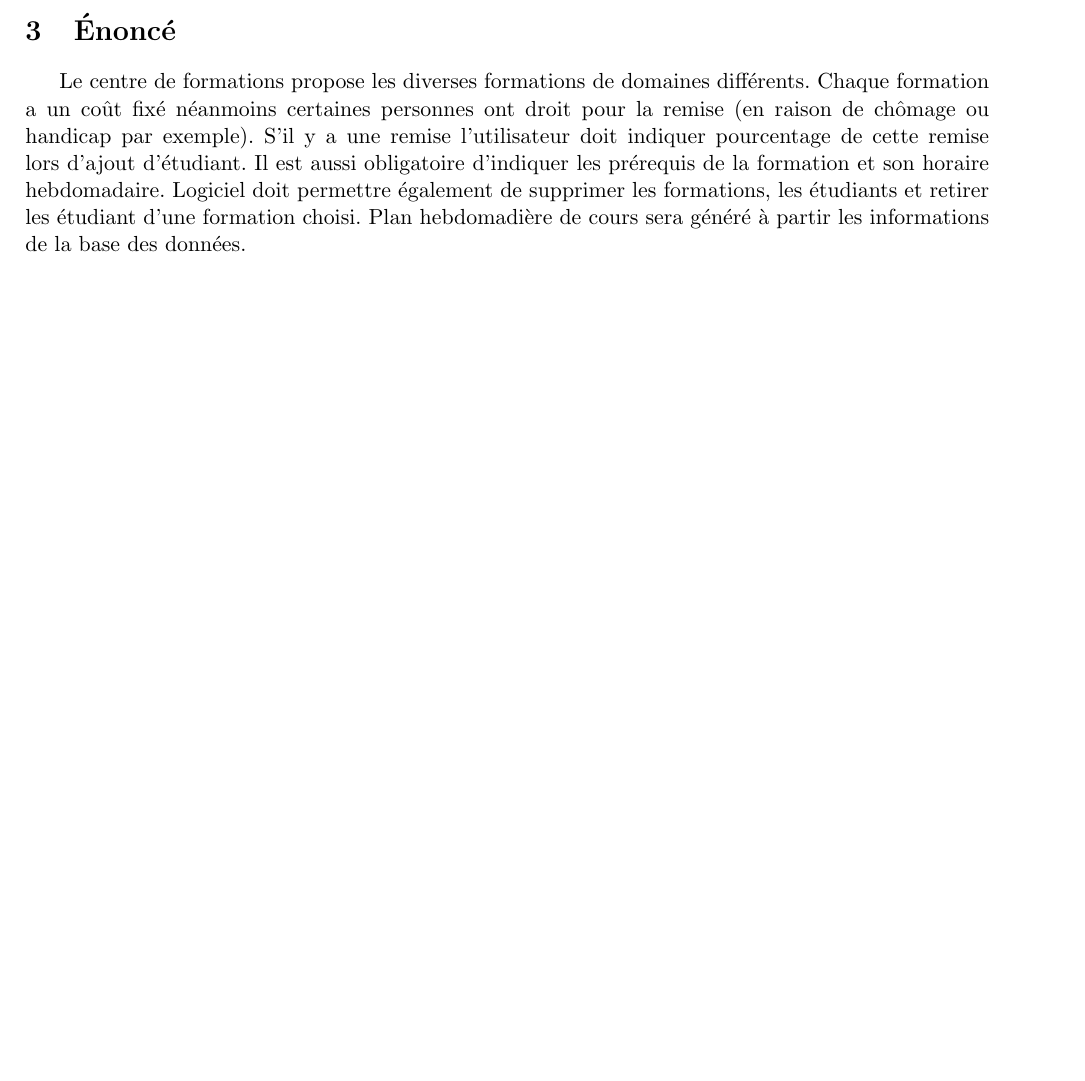
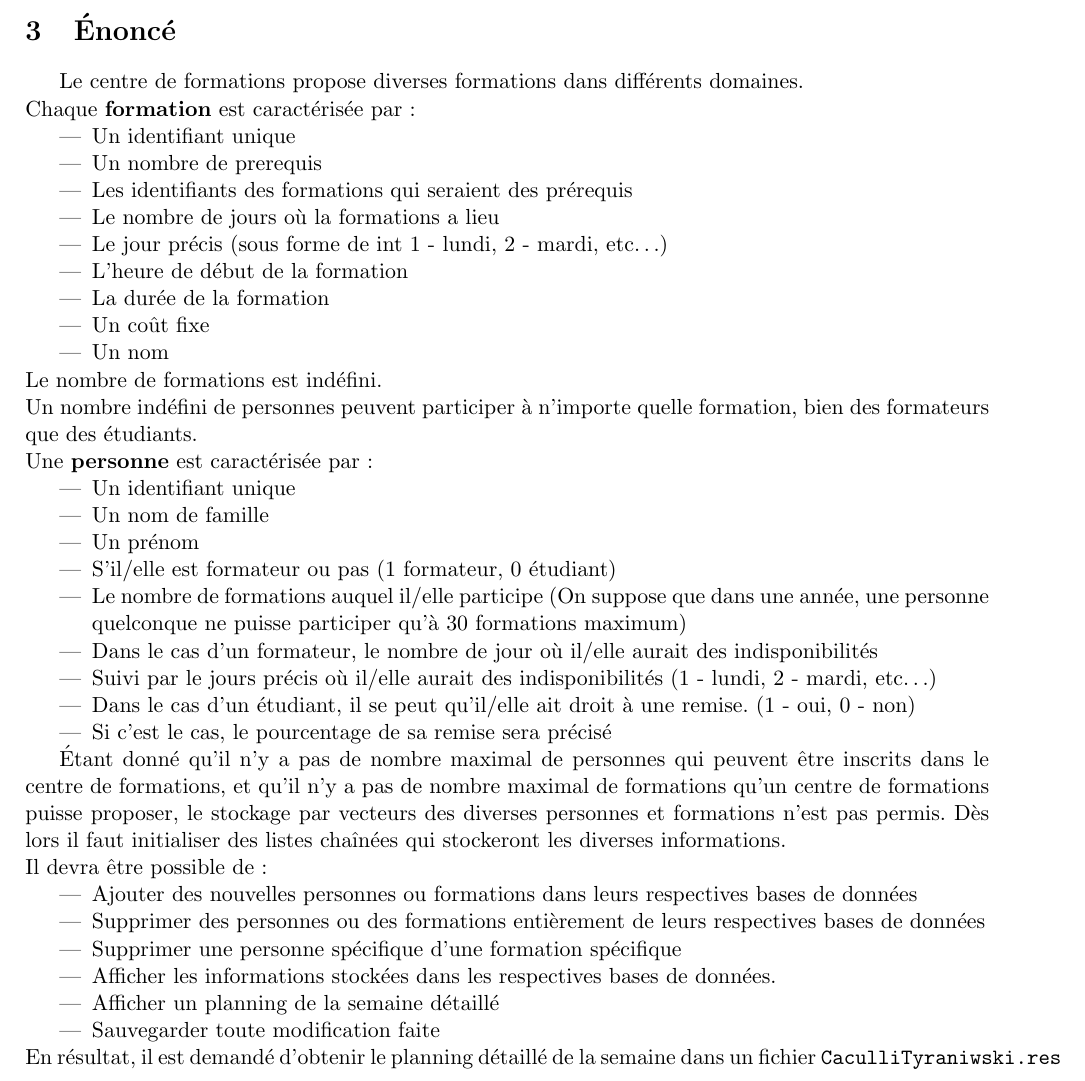
Before and after one commit to GiorgioCaculli/B2-C, a LaTeX paper (doc/CaculliTyranowski.tex): part of page 11 of 31, cut so that both start at the same text, the shorter picture padded with empty space. Compiled offline with pdfLaTeX.

Commit message:
Mise à jour énoncé

```diff
--- a/doc/CaculliTyranowski.tex
+++ b/doc/CaculliTyranowski.tex
@@ -736,9 +736,45 @@ Donc, l'affichage sera: 12 99 37 dans la console.
 
 \newpage
 \section{Énoncé}
-Le centre de formations propose les diverses formations de domaines différents.
-Chaque formation a un coût fixé néanmoins certaines personnes ont droit pour la remise (en raison de chômage ou handicap par exemple). S’il y a une remise l’utilisateur doit indiquer pourcentage de cette remise lors d’ajout d’étudiant. Il est aussi obligatoire d’indiquer les prérequis de la formation et son horaire hebdomadaire. Logiciel doit permettre également de supprimer les formations, les étudiants et retirer les étudiant d’une formation choisi.
-Plan hebdomadière de cours sera généré à partir les informations de la base des données.
+Le centre de formations propose diverses formations dans différents domaines.\\
+Chaque \textbf{formation} est caractérisée par:
+\begin{itemize}
+  \item Un identifiant unique
+  \item Un nombre de prerequis
+  \item Les identifiants des formations qui seraient des prérequis
+  \item Le nombre de jours où la formations a lieu
+  \item Le jour précis (sous forme de int 1 - lundi, 2 - mardi, etc\ldots)
+  \item L'heure de début de la formation
+  \item La durée de la formation
+  \item Un coût fixe
+  \item Un nom
+\end{itemize}
+Le nombre de formations est indéfini.\\
+Un nombre indéfini de personnes peuvent participer à n'importe quelle formation, bien des formateurs que des étudiants.\\
+Une \textbf{personne} est caractérisée par:
+\begin{itemize}
+\item Un identifiant unique
+\item Un nom de famille
+\item Un prénom
+\item S'il/elle est formateur ou pas (1 formateur, 0 étudiant)
+\item Le nombre de formations auquel il/elle participe (On suppose que dans une année, une personne quelconque ne puisse participer qu'à 30 formations maximum)
+\item Dans le cas d'un formateur, le nombre de jour où il/elle aurait des indisponibilités
+\item Suivi par le jours précis où il/elle aurait des indisponibilités (1 - lundi, 2 - mardi, etc\ldots)
+\item Dans le cas d'un étudiant, il se peut qu'il/elle ait droit à une remise. (1 - oui, 0 - non)
+\item Si c'est le cas, le pourcentage de sa remise sera précisé
+\end{itemize}
+
+Étant donné qu'il n'y a pas de nombre maximal de personnes qui peuvent être inscrits dans le centre de formations, et qu'il n'y a pas de nombre maximal de formations qu'un centre de formations puisse proposer, le stockage par vecteurs des diverses personnes et formations n'est pas permis. Dès lors il faut initialiser des listes chaînées qui stockeront les diverses informations.\\
+Il devra être possible de:
+\begin{itemize}
+\item Ajouter des nouvelles personnes ou formations dans leurs respectives bases de données
+\item Supprimer des personnes ou des formations entièrement de leurs respectives bases de données
+\item Supprimer une personne spécifique d'une formation spécifique
+\item Afficher les informations stockées dans les respectives bases de données.
+\item Afficher un planning de la semaine détaillé
+\item Sauvegarder toute modification faite
+\end{itemize}
+En résultat, il est demandé d'obtenir le planning détaillé de la semaine dans un fichier \texttt{CaculliTyraniwski.res}
 
 \newpage
 \section{Programme}
```
Also changed, not shown: doc/CaculliTyranowski.pdf, 2 other files.
